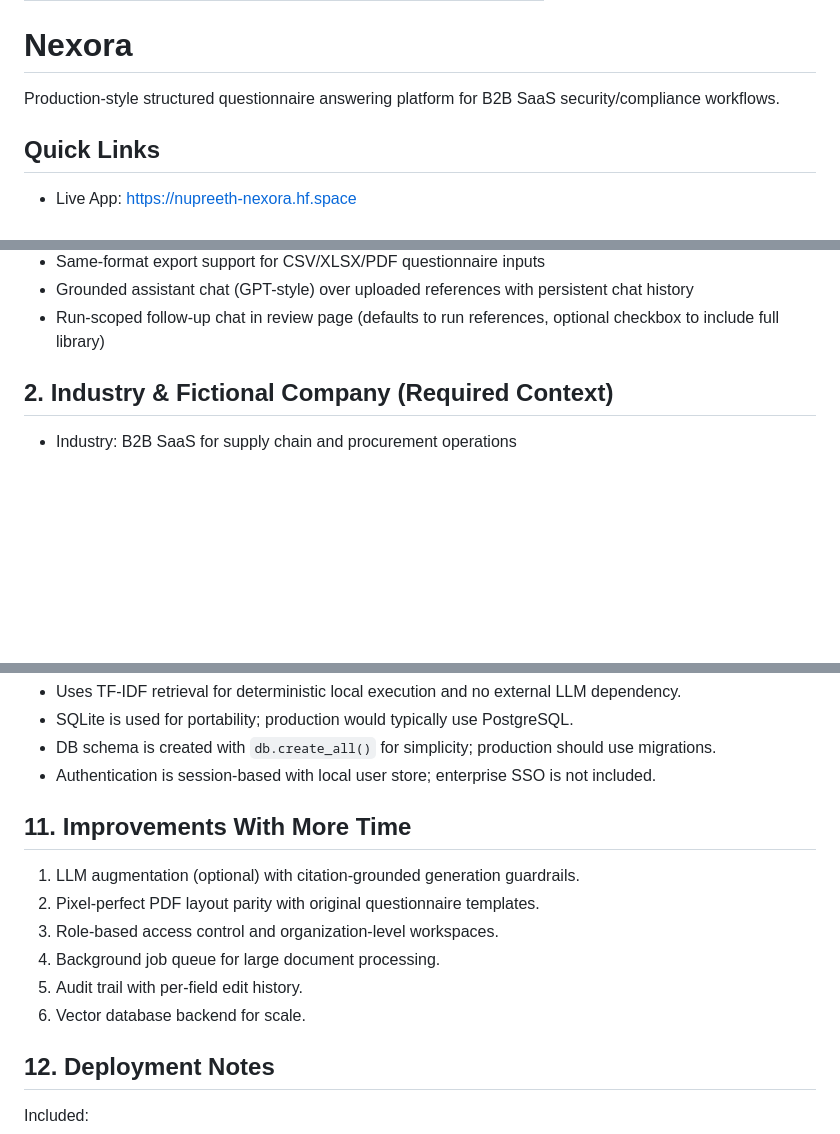
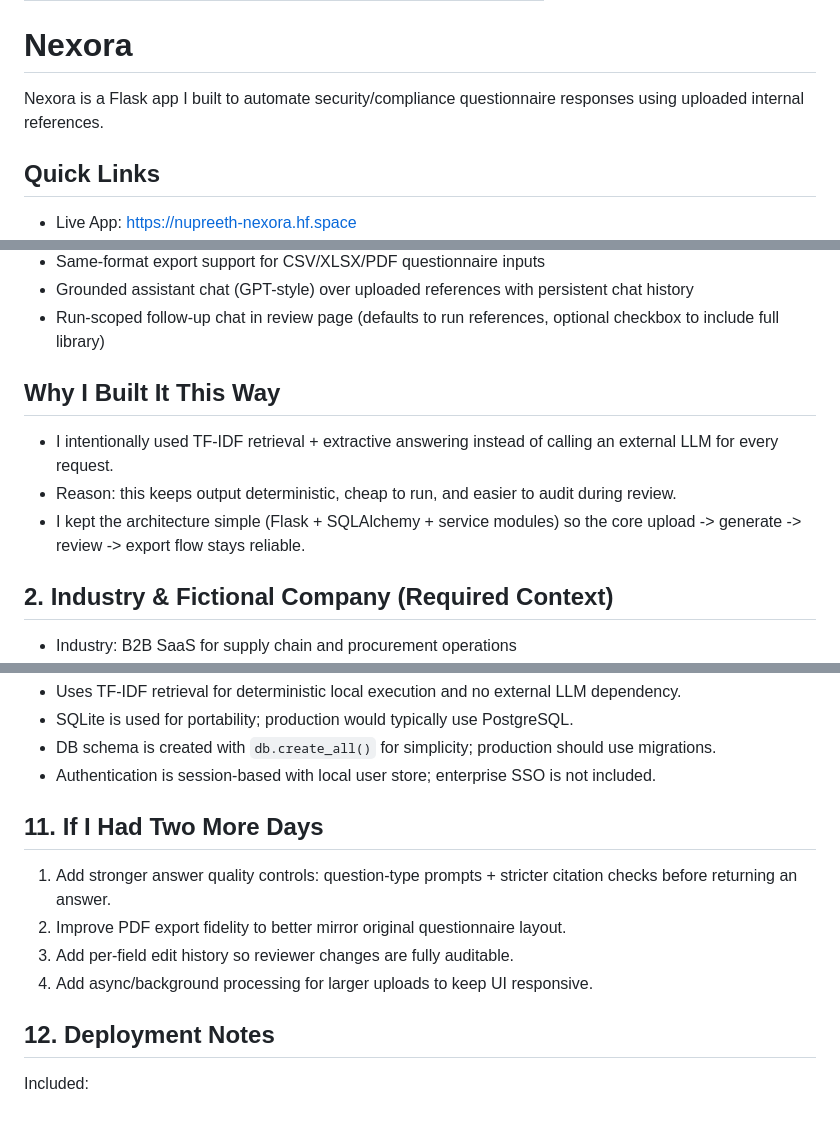
Before and after one commit to Nupreeth/Nexora, a Markdown page: README.md, 3 parts joined by grey strips. Rendered like a GitHub page; blank space fills up the shorter version.

Commit message:
Refine README tone and add concrete build rationale

```diff
--- a/README.md
+++ b/README.md
@@ -9,7 +9,7 @@ pinned: false
 
 # Nexora
 
-Production-style structured questionnaire answering platform for B2B SaaS security/compliance workflows.
+Nexora is a Flask app I built to automate security/compliance questionnaire responses using uploaded internal references.
 
 ## Quick Links
 - Live App: https://nupreeth-nexora.hf.space
@@ -32,6 +32,11 @@ Core capabilities:
 - Same-format export support for CSV/XLSX/PDF questionnaire inputs
 - Grounded assistant chat (GPT-style) over uploaded references with persistent chat history
 - Run-scoped follow-up chat in review page (defaults to run references, optional checkbox to include full library)
+
+## Why I Built It This Way
+- I intentionally used TF-IDF retrieval + extractive answering instead of calling an external LLM for every request.
+- Reason: this keeps output deterministic, cheap to run, and easier to audit during review.
+- I kept the architecture simple (Flask + SQLAlchemy + service modules) so the core upload -> generate -> review -> export flow stays reliable.
 
 ## 2. Industry & Fictional Company (Required Context)
 - Industry: B2B SaaS for supply chain and procurement operations
@@ -148,13 +153,11 @@ Current test scope:
 - DB schema is created with `db.create_all()` for simplicity; production should use migrations.
 - Authentication is session-based with local user store; enterprise SSO is not included.
 
-## 11. Improvements With More Time
-1. LLM augmentation (optional) with citation-grounded generation guardrails.
-2. Pixel-perfect PDF layout parity with original questionnaire templates.
-3. Role-based access control and organization-level workspaces.
-4. Background job queue for large document processing.
-5. Audit trail with per-field edit history.
-6. Vector database backend for scale.
+## 11. If I Had Two More Days
+1. Add stronger answer quality controls: question-type prompts + stricter citation checks before returning an answer.
+2. Improve PDF export fidelity to better mirror original questionnaire layout.
+3. Add per-field edit history so reviewer changes are fully auditable.
+4. Add async/background processing for larger uploads to keep UI responsive.
 
 ## 12. Deployment Notes
 Included:
```
